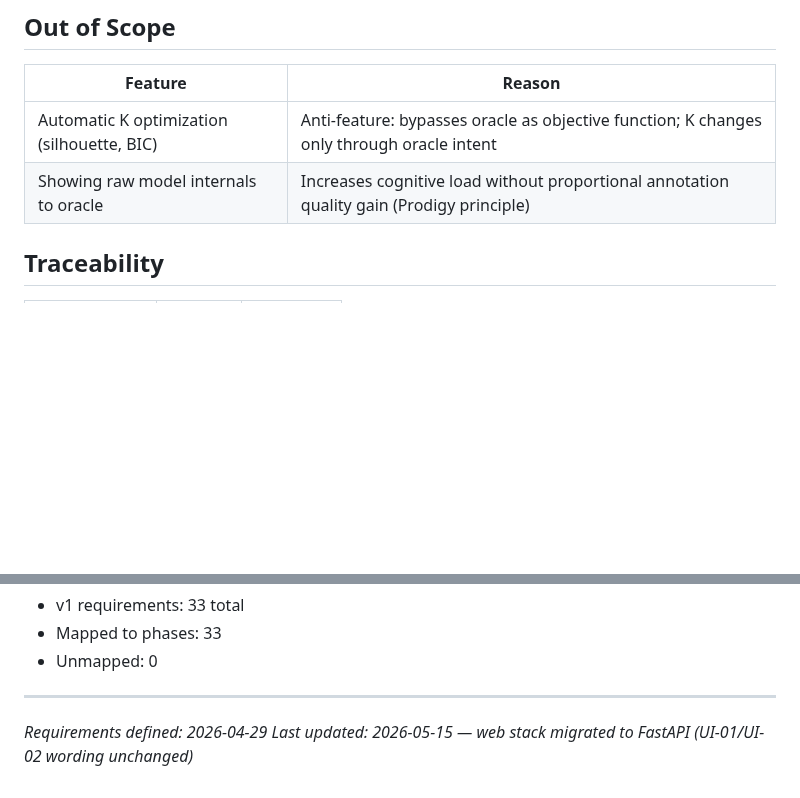
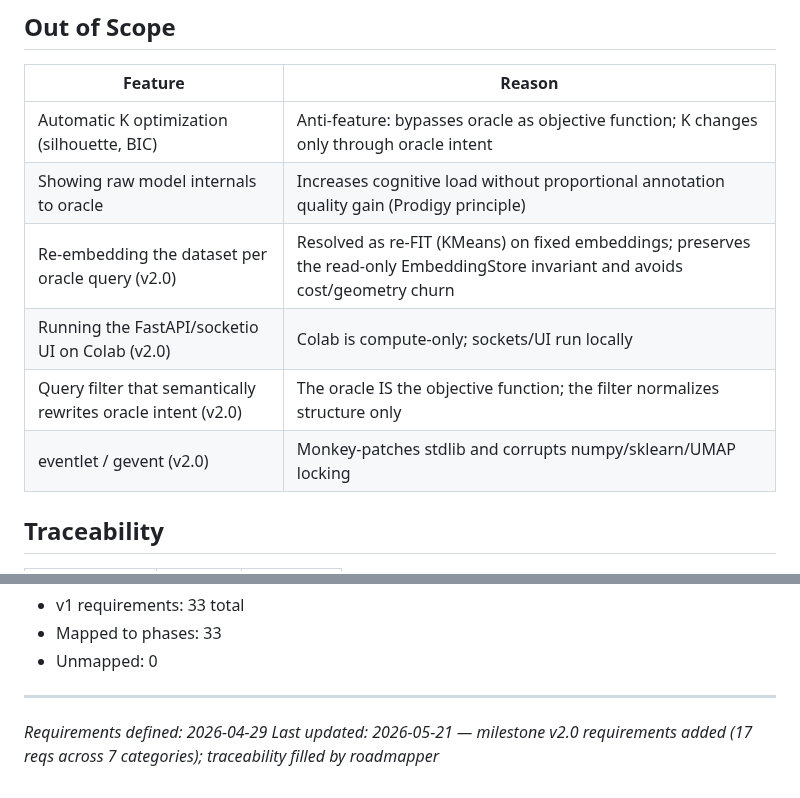
Before and after one commit to Giambac/Large-Scale-Progetto, a Markdown page: .planning/REQUIREMENTS.md, 2 parts joined by grey strips. Rendered like a GitHub page; blank space fills up the shorter version.

Commit message:
docs: define milestone v2.0 requirements

```diff
--- a/.planning/REQUIREMENTS.md
+++ b/.planning/REQUIREMENTS.md
@@ -107,6 +154,10 @@ These requirements activate when the team grows to 3–4 people or v1 is complet
 |---------|--------|
 | Automatic K optimization (silhouette, BIC) | Anti-feature: bypasses oracle as objective function; K changes only through oracle intent |
 | Showing raw model internals to oracle | Increases cognitive load without proportional annotation quality gain (Prodigy principle) |
+| Re-embedding the dataset per oracle query (v2.0) | Resolved as re-FIT (KMeans) on fixed embeddings; preserves the read-only EmbeddingStore invariant and avoids cost/geometry churn |
+| Running the FastAPI/socketio UI on Colab (v2.0) | Colab is compute-only; sockets/UI run locally |
+| Query filter that semantically rewrites oracle intent (v2.0) | The oracle IS the objective function; the filter normalizes structure only |
+| eventlet / gevent (v2.0) | Monkey-patches stdlib and corrupts numpy/sklearn/UMAP locking |
 
 ## Traceability
 
@@ -153,4 +204,4 @@ These requirements activate when the team grows to 3–4 people or v1 is complet
 
 ---
 *Requirements defined: 2026-04-29*
-*Last updated: 2026-05-15 — web stack migrated to FastAPI (UI-01/UI-02 wording unchanged)*
+*Last updated: 2026-05-21 — milestone v2.0 requirements added (17 reqs across 7 categories); traceability filled by roadmapper*
```
Also changed, not shown: other parts of .planning/REQUIREMENTS.md (+47 -0 lines).
